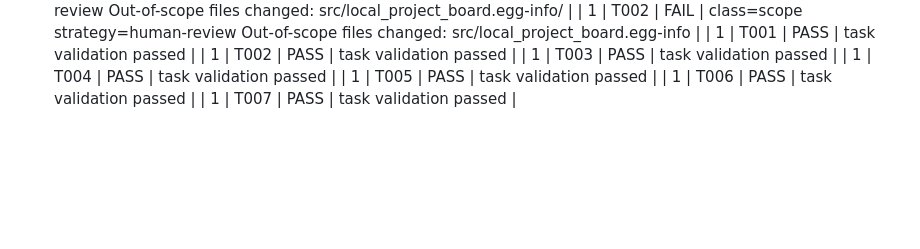
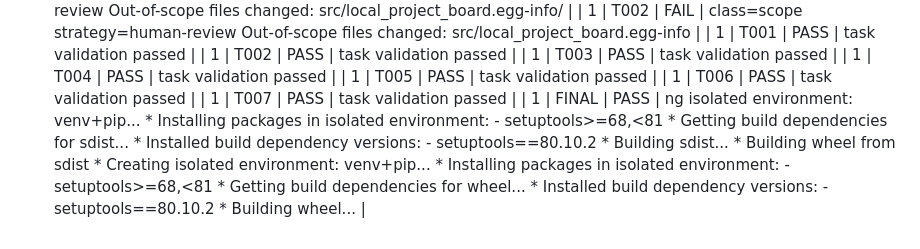
Before and after one commit to Kumet/sample-app-from-template, a Markdown page: specs/001-project-crud/validation-log.md, the part around the change. GitHub-like rendering; blank space fills up the shorter version.

Commit message:
fix(001-project-crud): pass final validation

```diff
--- a/specs/001-project-crud/validation-log.md
+++ b/specs/001-project-crud/validation-log.md
@@ -71,3 +71,4 @@ attempt. It changes no implementation scope, test, or quality gate.
 | 1 | T005 | PASS | task validation passed |
 | 1 | T006 | PASS | task validation passed |
 | 1 | T007 | PASS | task validation passed |
+| 1 | FINAL | PASS | ng isolated environment: venv+pip... * Installing packages in isolated environment: - setuptools>=68,<81 * Getting build dependencies for sdist... * Installed build dependency versions: - setuptools==80.10.2 * Building sdist... * Building wheel from sdist * Creating isolated environment: venv+pip... * Installing packages in isolated environment: - setuptools>=68,<81 * Getting build dependencies for wheel... * Installed build dependency versions: - setuptools==80.10.2 * Building wheel... |
```
